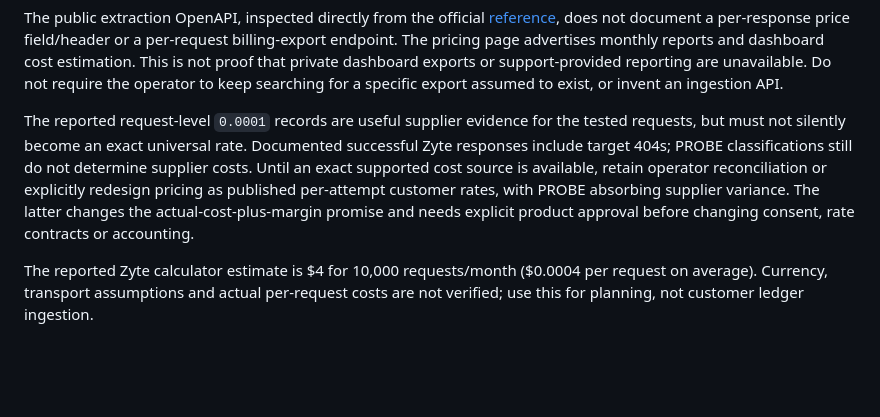
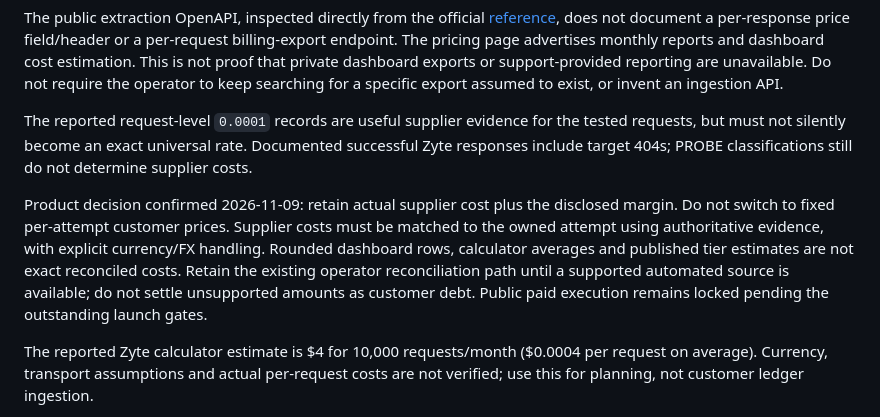
Before and after one commit to MantCib3/probe, a Markdown page: BILLING_SETUP.md, the part around the change. Rendered like a GitHub page; blank space fills up the shorter version.

Commit message:
Confirm actual supplier cost plus margin pricing decision
Co-authored-by: Copilot <223556219+Copilot@users.noreply.github.com>

```diff
--- a/BILLING_SETUP.md
+++ b/BILLING_SETUP.md
@@ -656,11 +656,16 @@ export assumed to exist, or invent an ingestion API.
 The reported request-level `0.0001` records are useful supplier evidence for
 the tested requests, but must not silently become an exact universal rate.
 Documented successful Zyte responses include target 404s; PROBE classifications
-still do not determine supplier costs. Until an exact supported cost source is
-available, retain operator reconciliation or explicitly redesign pricing as
-published per-attempt customer rates, with PROBE absorbing supplier variance.
-The latter changes the actual-cost-plus-margin promise and needs explicit
-product approval before changing consent, rate contracts or accounting.
+still do not determine supplier costs.
+
+Product decision confirmed 2026-11-09: retain actual supplier cost plus the
+disclosed margin. Do not switch to fixed per-attempt customer prices.
+Supplier costs must be matched to the owned attempt using authoritative
+evidence, with explicit currency/FX handling. Rounded dashboard rows,
+calculator averages and published tier estimates are not exact reconciled
+costs. Retain the existing operator reconciliation path until a supported
+automated source is available; do not settle unsupported amounts as customer
+debt. Public paid execution remains locked pending the outstanding launch gates.
 
 The reported Zyte calculator estimate is $4 for 10,000 requests/month ($0.0004
 per request on average). Currency, transport assumptions and actual per-request
```
